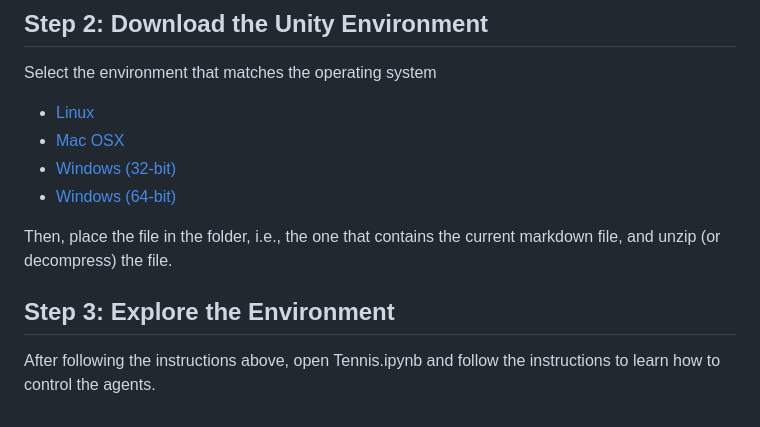
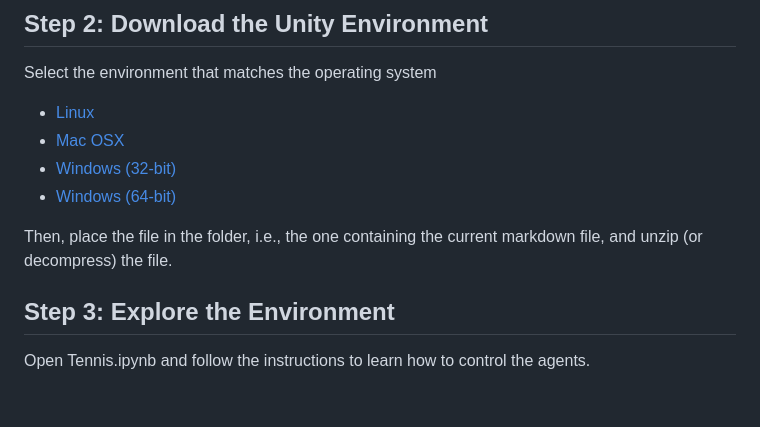
Before and after one commit to yjhjaja/collaboration-and-competition, a Markdown page: README.md, the part around the change. Rendered like a GitHub page.

```diff
--- a/README.md
+++ b/README.md
@@ -56,8 +56,8 @@ Select the environment that matches the operating system
 - [Windows (32-bit)](https://s3-us-west-1.amazonaws.com/udacity-drlnd/P3/Tennis/Tennis_Windows_x86.zip)
 - [Windows (64-bit)](https://s3-us-west-1.amazonaws.com/udacity-drlnd/P3/Tennis/Tennis_Windows_x86_64.zip)
 
-Then, place the file in the folder, i.e., the one that contains the current markdown file, and unzip (or decompress) the file.
+Then, place the file in the folder, i.e., the one containing the current markdown file, and unzip (or decompress) the file.
 
 ## Step 3: Explore the Environment
 
-After following the instructions above, open Tennis.ipynb and follow the instructions to learn how to control the agents.
+Open Tennis.ipynb and follow the instructions to learn how to control the agents.
```
